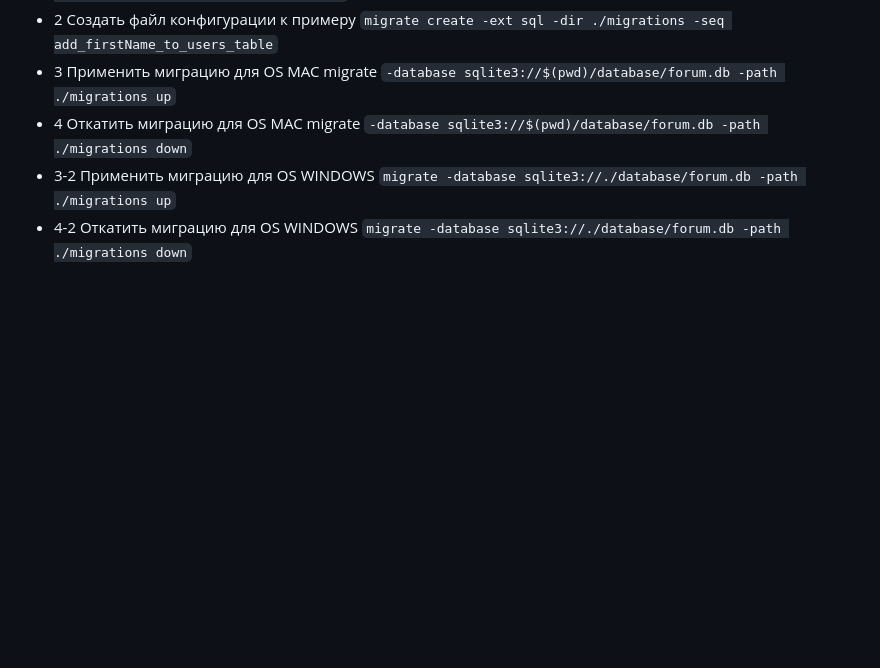
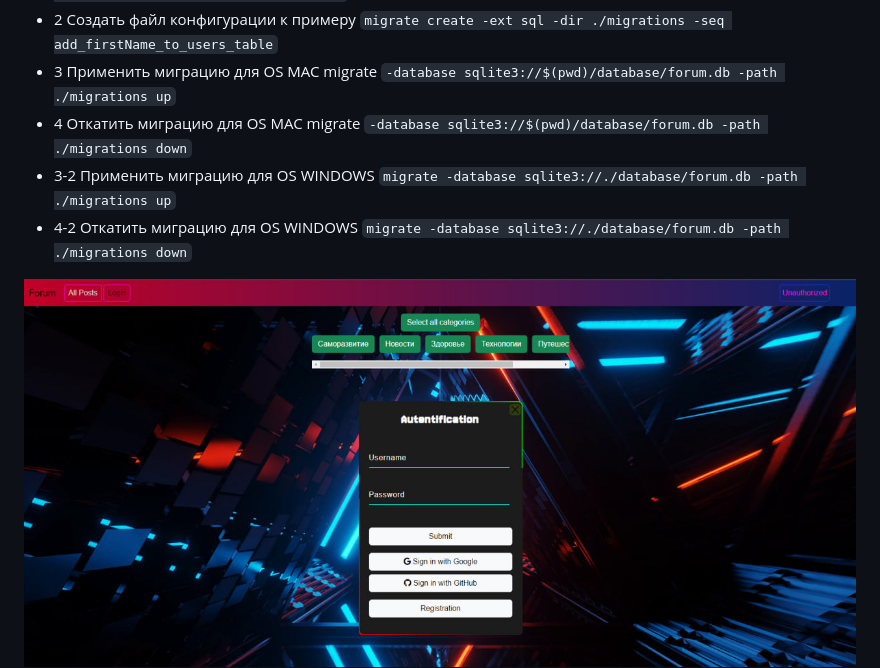
Before and after one commit to nicemozg/forum, a Markdown page: README.md, the part around the change printed below. GitHub-like rendering; blank space fills up the shorter version.

```diff
--- a/README.md
+++ b/README.md
@@ -49,4 +49,5 @@
 * 3-2 Применить миграцию для OS WINDOWS `migrate -database sqlite3://./database/forum.db -path ./migrations up`
 * 4-2 Откатить миграцию для OS WINDOWS `migrate -database sqlite3://./database/forum.db -path ./migrations down`
 
+![Image alt](1.jpg)
 ![Image alt](https://github.com/{username}/{repository}/raw/{branch}/{path}/image.png)
```
Also changed, not shown: other parts of README.md (+0 -1 lines).
